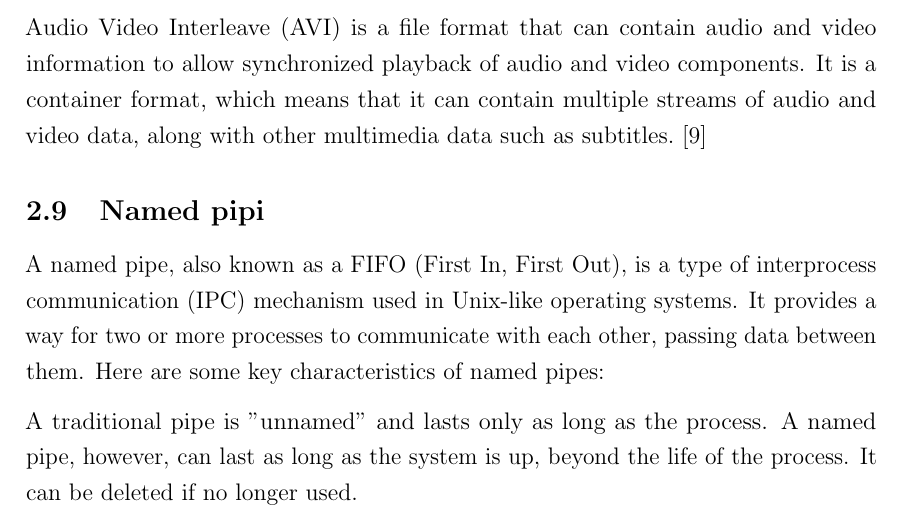
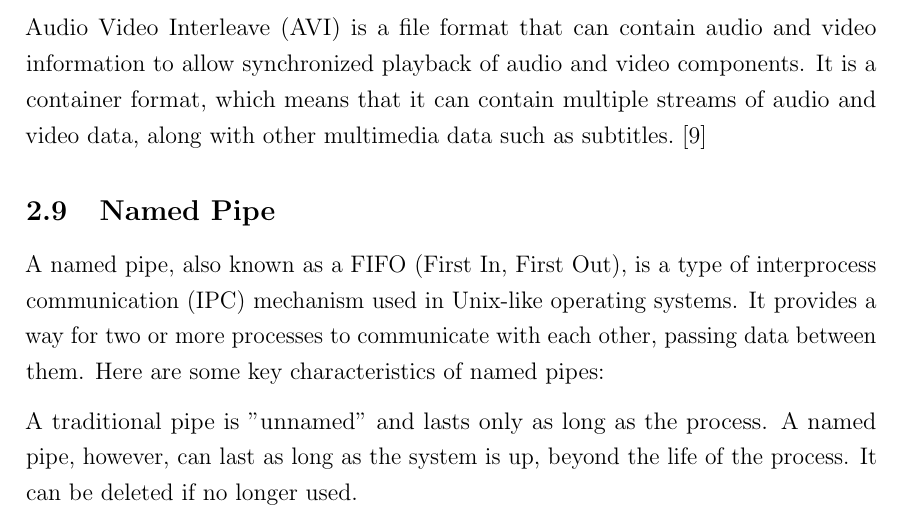
Before and after one commit to Pina-Cola/MasterThesis, a LaTeX thesis (MasterThesis.tex): part of page 8 of 21, cut so that both start at the same text. Compiled offline with pdfLaTeX.

```diff
--- a/MasterThesis.tex
+++ b/MasterThesis.tex
@@ -520,7 +520,7 @@
 
 
 %-------------------------------------------------------------------------------------------------------
-\subsection{Named pipi} \label{subsection:namedpipe}
+\subsection{Named Pipe} \label{subsection:namedpipe}
 
 A named pipe, also known as a FIFO (First In, First Out), is a type of interprocess communication (IPC) mechanism used in Unix-like operating systems. It provides a way for two or more processes to communicate with each other, passing data between them. Here are some key characteristics of named pipes:
 
```
